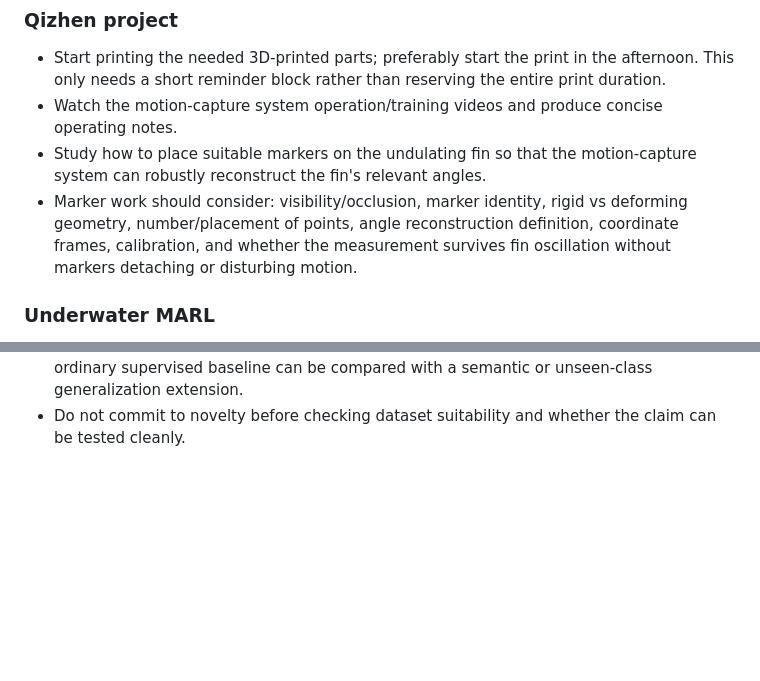
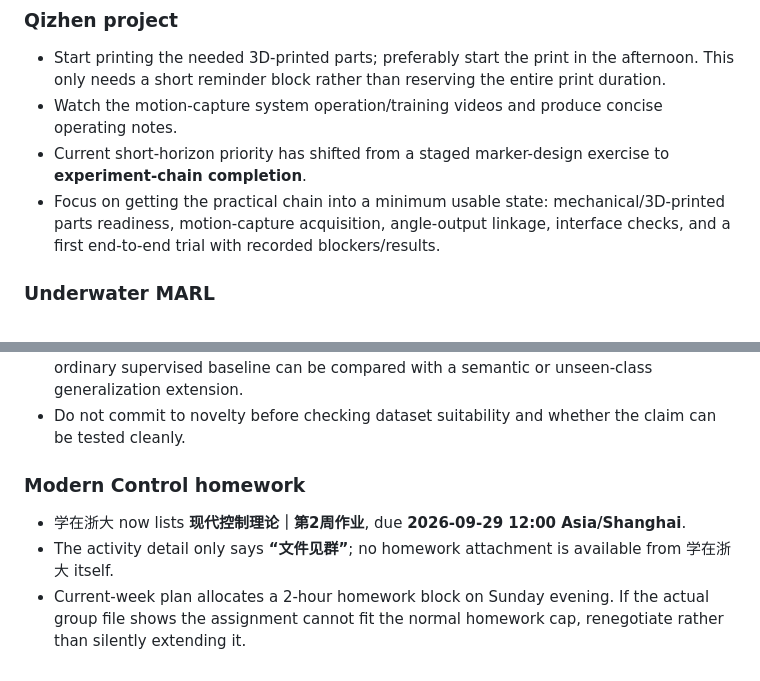
Before and after one commit to fengye918/super-productivity-planner, a Markdown page: ACTIVE_CONTEXT.md, 2 parts joined by grey strips. GitHub-like rendering; blank space fills up the shorter version.

Commit message:
docs: shift Qizhen focus to experiment chain and record modern-control homework

```diff
--- a/ACTIVE_CONTEXT.md
+++ b/ACTIVE_CONTEXT.md
@@ -9,8 +9,8 @@ This file records current short-horizon priorities. It is context for planning,
 ### Qizhen project
 - Start printing the needed 3D-printed parts; preferably start the print in the afternoon. This only needs a short reminder block rather than reserving the entire print duration.
 - Watch the motion-capture system operation/training videos and produce concise operating notes.
-- Study how to place suitable markers on the undulating fin so that the motion-capture system can robustly reconstruct the fin's relevant angles.
-- Marker work should consider: visibility/occlusion, marker identity, rigid vs deforming geometry, number/placement of points, angle reconstruction definition, coordinate frames, calibration, and whether the measurement survives fin oscillation without markers detaching or disturbing motion.
+- Current short-horizon priority has shifted from a staged marker-design exercise to **experiment-chain completion**.
+- Focus on getting the practical chain into a minimum usable state: mechanical/3D-printed parts readiness, motion-capture acquisition, angle-output linkage, interface checks, and a first end-to-end trial with recorded blockers/results.
 
 ### Underwater MARL
 - Reserve one substantial deep-work block for the user to design a complete MARL scenario independently.
@@ -45,3 +45,8 @@ Planning principle:
 - First explore the problem/data pair and what “zero-shot / semantic” means operationally before choosing a model.
 - A promising class of directions to investigate is industrial fault/anomaly analysis where fault classes or operating conditions have meaningful semantic descriptions, so an ordinary supervised baseline can be compared with a semantic or unseen-class generalization extension.
 - Do not commit to novelty before checking dataset suitability and whether the claim can be tested cleanly.
+
+### Modern Control homework
+- 学在浙大 now lists **现代控制理论｜第2周作业**, due **2026-09-29 12:00 Asia/Shanghai**.
+- The activity detail only says **“文件见群”**; no homework attachment is available from 学在浙大 itself.
+- Current-week plan allocates a 2-hour homework block on Sunday evening. If the actual group file shows the assignment cannot fit the normal homework cap, renegotiate rather than silently extending it.
```
